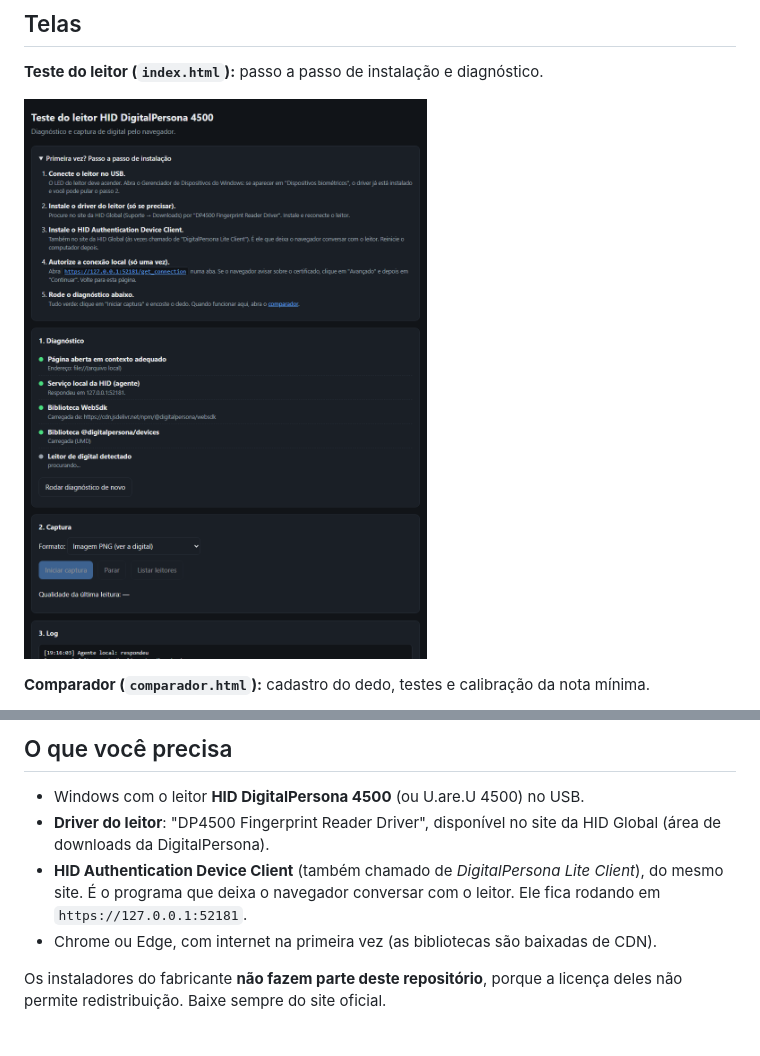
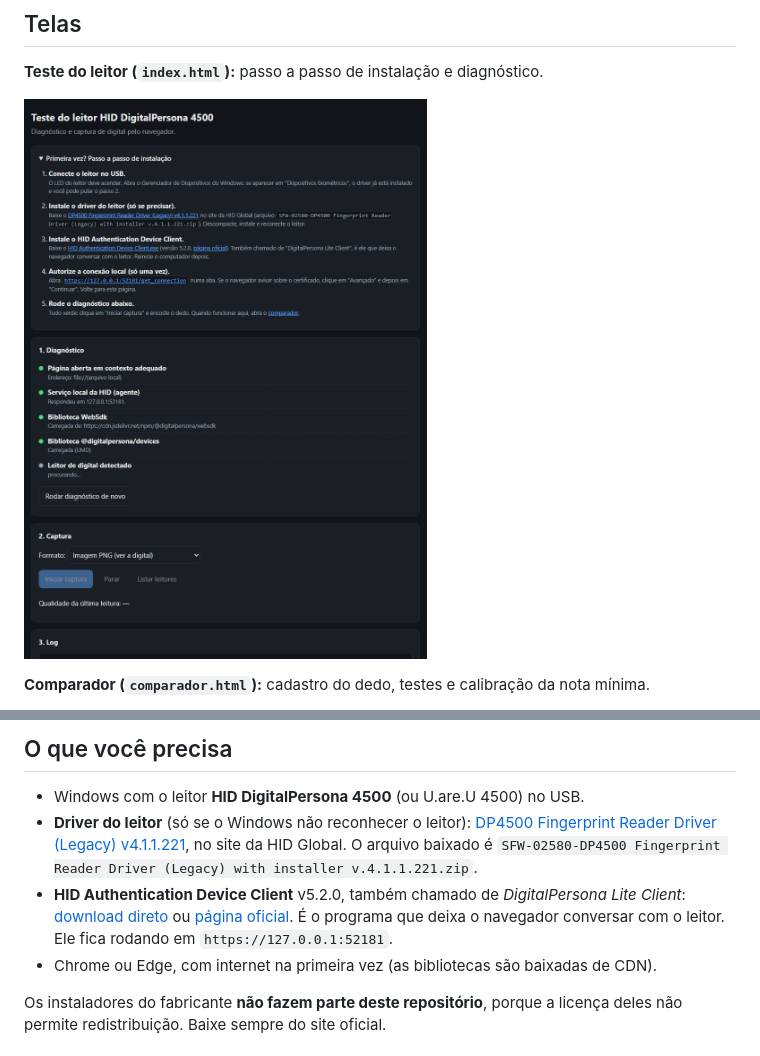
Before and after one commit to Tarcisio-Soria/ponto-biometria, a Markdown page: README.md, 2 parts joined by grey strips. GitHub-like rendering; pictures changed too: docs/prints/01-passo-a-passo.png.

Commit message:
Links oficiais do driver DP4500 e do HID Authentication Device Client
Co-Authored-By: Claude Opus 5.5 <noreply@anthropic.com>

```diff
--- a/README.md
+++ b/README.md
@@ -20,8 +20,8 @@ Duas páginas HTML, sem servidor e sem SDK pago, para:
 ## O que você precisa
 
 - Windows com o leitor **HID DigitalPersona 4500** (ou U.are.U 4500) no USB.
-- **Driver do leitor**: "DP4500 Fingerprint Reader Driver", disponível no site da HID Global (área de downloads da DigitalPersona).
-- **HID Authentication Device Client** (também chamado de *DigitalPersona Lite Client*), do mesmo site. É o programa que deixa o navegador conversar com o leitor. Ele fica rodando em `https://127.0.0.1:52181`.
+- **Driver do leitor** (só se o Windows não reconhecer o leitor): [DP4500 Fingerprint Reader Driver (Legacy) v4.1.1.221](https://www.hidglobal.com/drivers/49061), no site da HID Global. O arquivo baixado é `SFW-02580-DP4500 Fingerprint Reader Driver (Legacy) with installer v.4.1.1.221.zip`.
+- **HID Authentication Device Client** v5.2.0, também chamado de *DigitalPersona Lite Client*: [download direto](https://crossmatch.hid.gl/lite-client/store/5.2.0/HID%20Authentication%20Device%20Client.exe) ou [página oficial](https://crossmatch.hid.gl/lite-client/). É o programa que deixa o navegador conversar com o leitor. Ele fica rodando em `https://127.0.0.1:52181`.
 - Chrome ou Edge, com internet na primeira vez (as bibliotecas são baixadas de CDN).
 
 Os instaladores do fabricante **não fazem parte deste repositório**, porque a licença deles não permite redistribuição. Baixe sempre do site oficial.
```
Also changed, not shown: 1 other file.
